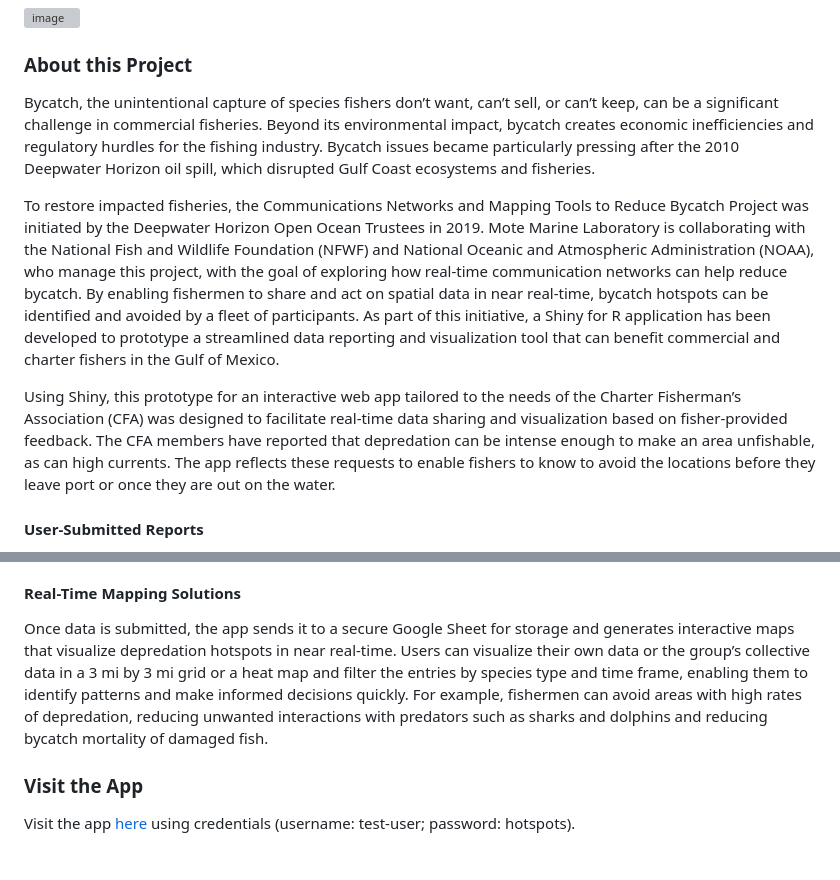
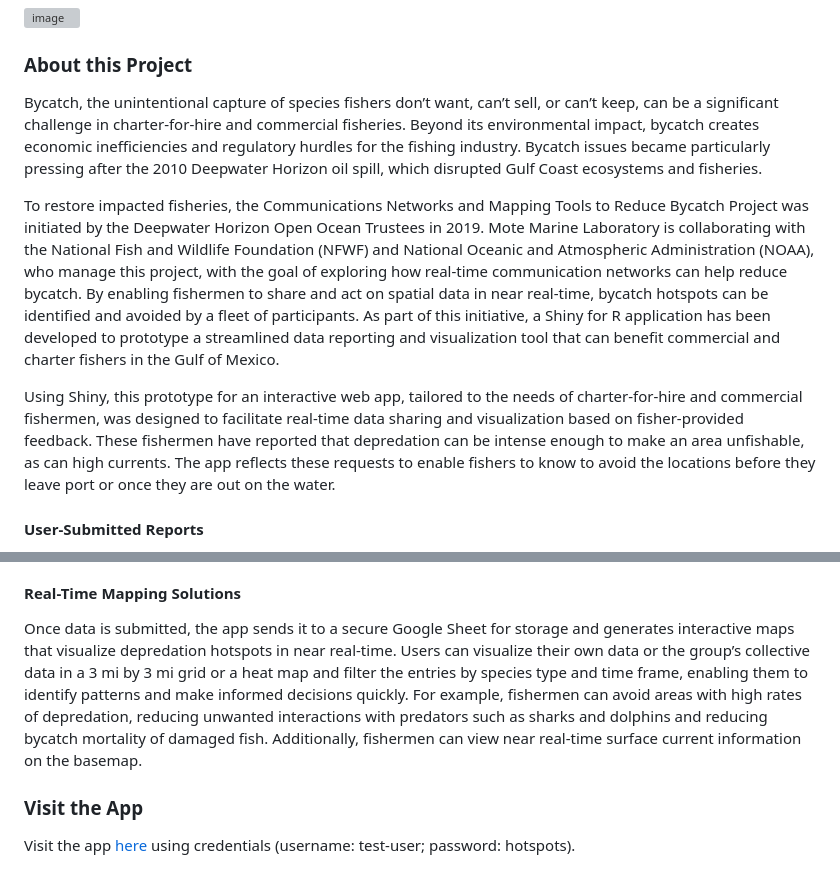
Before and after one commit to knharrington/hotspots-initiative, a Markdown page: README.md, 2 parts joined by grey strips. GitHub-like rendering; grey boxes are pictures that could not be loaded.

```diff
--- a/README.md
+++ b/README.md
@@ -3,11 +3,11 @@
 ![image](https://github.com/user-attachments/assets/d2102bbb-2321-413e-8bec-b9e6a7e419e8)
 
 ### About this Project
-Bycatch, the unintentional capture of species fishers don’t want, can’t sell, or can’t keep, can be a significant challenge in commercial fisheries. Beyond its environmental impact, bycatch creates economic inefficiencies and regulatory hurdles for the fishing industry. Bycatch issues became particularly pressing after the 2010 Deepwater Horizon oil spill, which disrupted Gulf Coast ecosystems and fisheries.
+Bycatch, the unintentional capture of species fishers don’t want, can’t sell, or can’t keep, can be a significant challenge in charter-for-hire and commercial fisheries. Beyond its environmental impact, bycatch creates economic inefficiencies and regulatory hurdles for the fishing industry. Bycatch issues became particularly pressing after the 2010 Deepwater Horizon oil spill, which disrupted Gulf Coast ecosystems and fisheries.
 
 To restore impacted fisheries, the Communications Networks and Mapping Tools to Reduce Bycatch Project was initiated by the Deepwater Horizon Open Ocean Trustees in 2019. Mote Marine Laboratory is collaborating with the National Fish and Wildlife Foundation (NFWF) and National Oceanic and Atmospheric Administration (NOAA), who manage this project, with the goal of exploring how real-time communication networks can help reduce bycatch. By enabling fishermen to share and act on spatial data in near real-time, bycatch hotspots can be identified and avoided by a fleet of participants. As part of this initiative, a Shiny for R application has been developed to prototype a streamlined data reporting and visualization tool that can benefit commercial and charter fishers in the Gulf of Mexico.
 
-Using Shiny, this prototype for an interactive web app tailored to the needs of the Charter Fisherman’s Association (CFA) was designed to facilitate real-time data sharing and visualization based on fisher-provided feedback. The CFA members have reported that depredation can be intense enough to make an area unfishable, as can high currents. The app reflects these requests to enable fishers to know to avoid the locations before they leave port or once they are out on the water.
+Using Shiny, this prototype for an interactive web app, tailored to the needs of charter-for-hire and commercial fishermen, was designed to facilitate real-time data sharing and visualization based on fisher-provided feedback. These fishermen have reported that depredation can be intense enough to make an area unfishable, as can high currents. The app reflects these requests to enable fishers to know to avoid the locations before they leave port or once they are out on the water.
 
 #### User-Submitted Reports
 The app allows participating fishermen to submit real-time reports about depredation, bycatch, and current speed. This feature is user-friendly, with dropdown menus for species identification, geolocation services, options to attach additional notes, and automated user identification and time stamp appending. The goal was to minimize the time and effort required to submit accurate reports.
@@ -16,7 +16,7 @@ The app allows participating fishermen to submit real-time reports about depreda
 To ensure the integrity of the data, the app includes automated checks for common errors, such as missing values or out-of-bounds GPS coordinates. This feature helps maintain the reliability of the information being shared across the network.
 
 #### Real-Time Mapping Solutions
-Once data is submitted, the app sends it to a secure Google Sheet for storage and generates interactive maps that visualize depredation hotspots in near real-time. Users can visualize their own data or the group’s collective data in a 3 mi by 3 mi grid or a heat map and filter the entries by species type and time frame, enabling them to identify patterns and make informed decisions quickly. For example, fishermen can avoid areas with high rates of depredation, reducing unwanted interactions with predators such as sharks and dolphins and reducing bycatch mortality of damaged fish.
+Once data is submitted, the app sends it to a secure Google Sheet for storage and generates interactive maps that visualize depredation hotspots in near real-time. Users can visualize their own data or the group’s collective data in a 3 mi by 3 mi grid or a heat map and filter the entries by species type and time frame, enabling them to identify patterns and make informed decisions quickly. For example, fishermen can avoid areas with high rates of depredation, reducing unwanted interactions with predators such as sharks and dolphins and reducing bycatch mortality of damaged fish. Additionally, fishermen can view near real-time surface current information on the basemap.
 
 ### Visit the App
 Visit the app [here](https://cfemm.shinyapps.io/hotspots-initiative) using credentials (username: test-user; password: hotspots).
```
